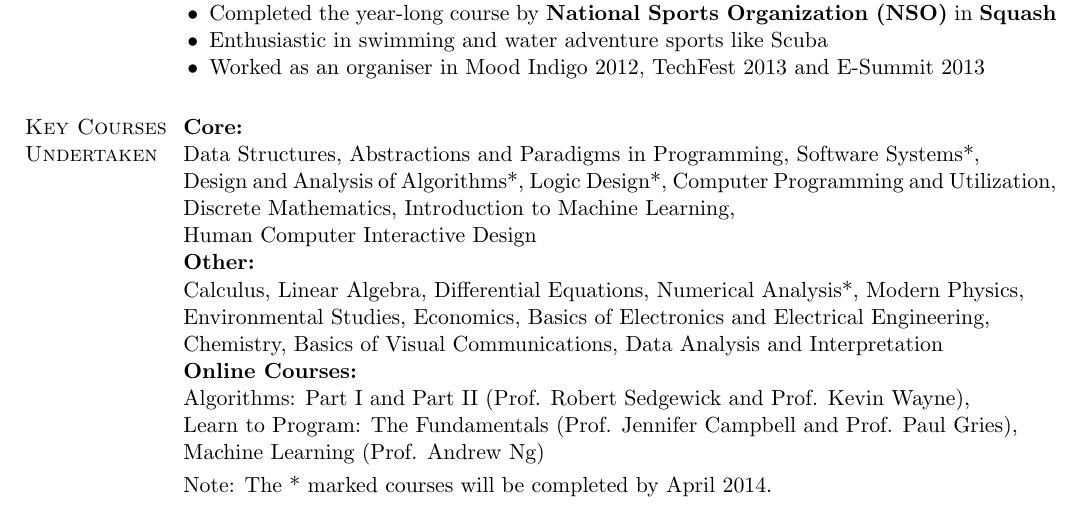
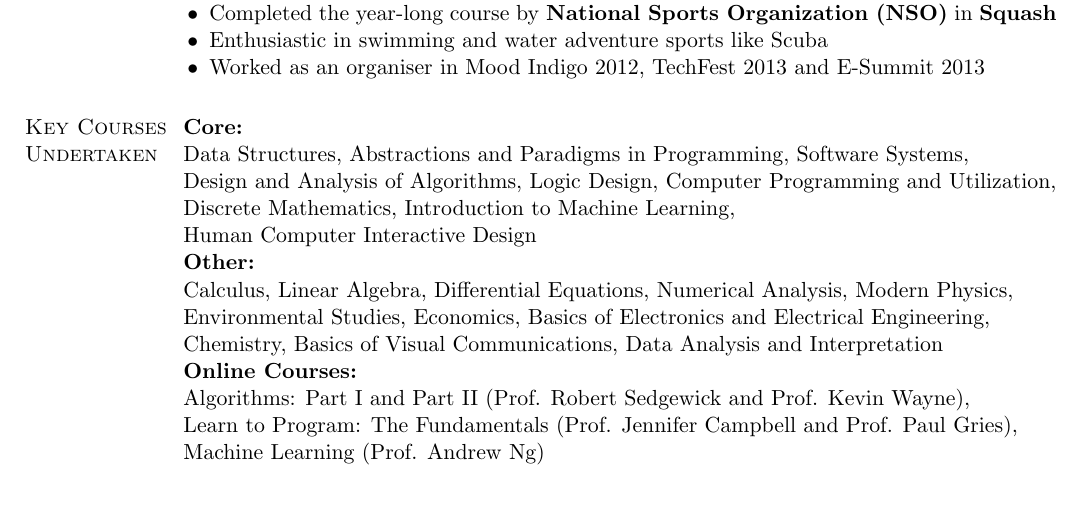
Before and after one commit to ranveeraggarwal/curriculum-vitae, a LaTeX CV (2P Tech/Resume_1.tex): part of page 2 of 2, cut so that both start at the same text. Compiled offline with pdfLaTeX.

Commit message:
rem star

```diff
--- a/2P Tech/Resume_1.tex
+++ b/2P Tech/Resume_1.tex
@@ -138,11 +138,10 @@ coordinated a workshop on Swarm Robotics.
 
     \section{\mysidestyle Key Courses Undertaken}
 
-	\textbf{Core:} \\ Data Structures, Abstractions and Paradigms in Programming, Software Systems*, \\ Design and Analysis of Algorithms*, Logic Design*, Computer Programming and Utilization, Discrete Mathematics, Introduction to Machine Learning,\\ Human Computer Interactive Design \\
-	\textbf{Other:} \\ Calculus, Linear Algebra, Differential Equations, Numerical Analysis*, Modern Physics, \\ Environmental Studies, Economics, Basics of Electronics and Electrical Engineering, \\ Chemistry, Basics of Visual Communications, Data Analysis and Interpretation\\
+	\textbf{Core:} \\ Data Structures, Abstractions and Paradigms in Programming, Software Systems, \\ Design and Analysis of Algorithms, Logic Design, Computer Programming and Utilization, Discrete Mathematics, Introduction to Machine Learning,\\ Human Computer Interactive Design \\
+	\textbf{Other:} \\ Calculus, Linear Algebra, Differential Equations, Numerical Analysis, Modern Physics, \\ Environmental Studies, Economics, Basics of Electronics and Electrical Engineering, \\ Chemistry, Basics of Visual Communications, Data Analysis and Interpretation\\
 	\textbf{Online Courses:} \\ Algorithms: Part I and Part II (Prof. Robert Sedgewick and Prof. Kevin Wayne), \\ Learn to Program: The Fundamentals (Prof. Jennifer Campbell and Prof. Paul Gries), \\ Machine Learning (Prof. Andrew Ng)
 \vspace{1mm}\\%
-	Note: The * marked courses will be completed by April 2014.
 
 
 \end{resume}
```
Also changed, not shown: 2P Tech/Resume_1.pdf, 2 other files.
